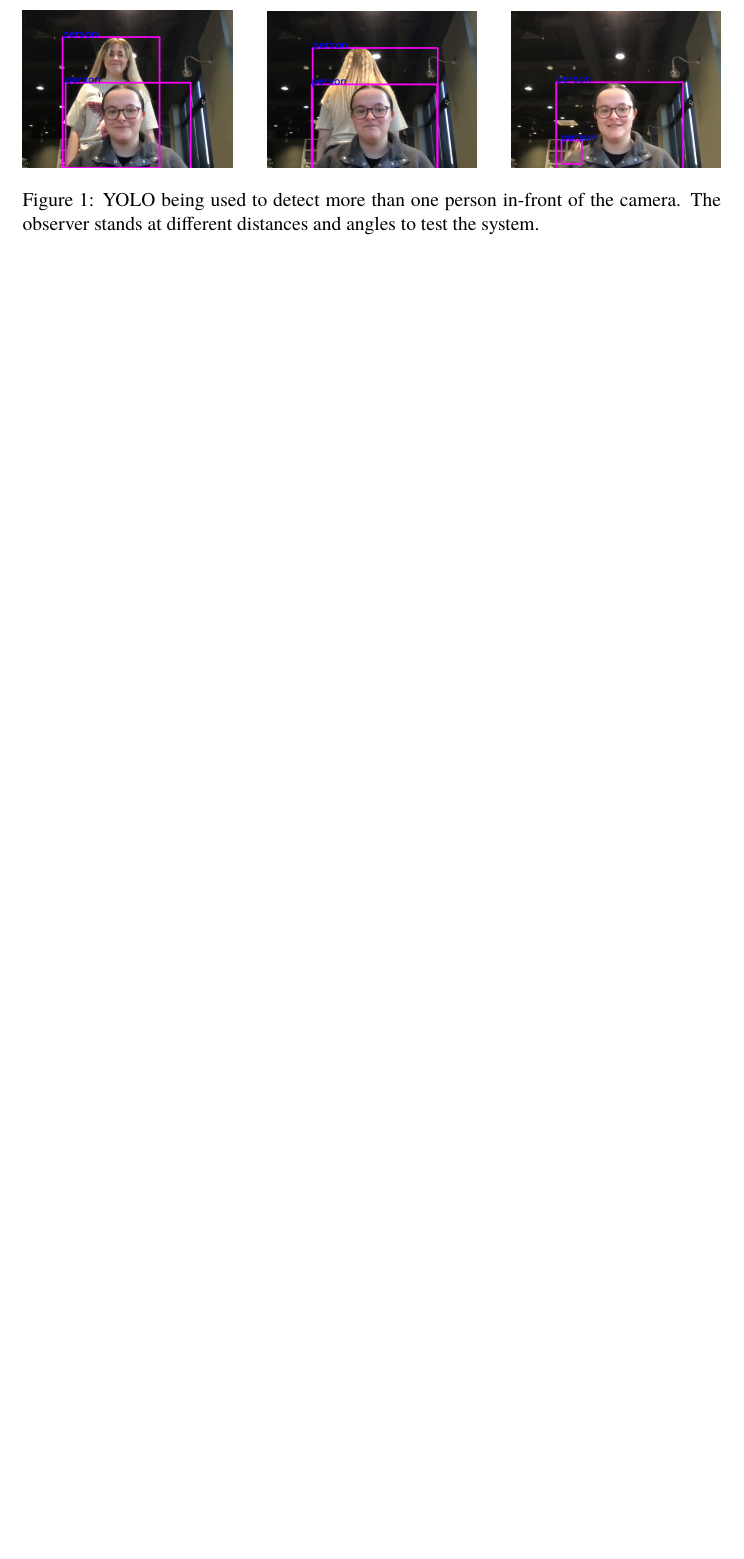
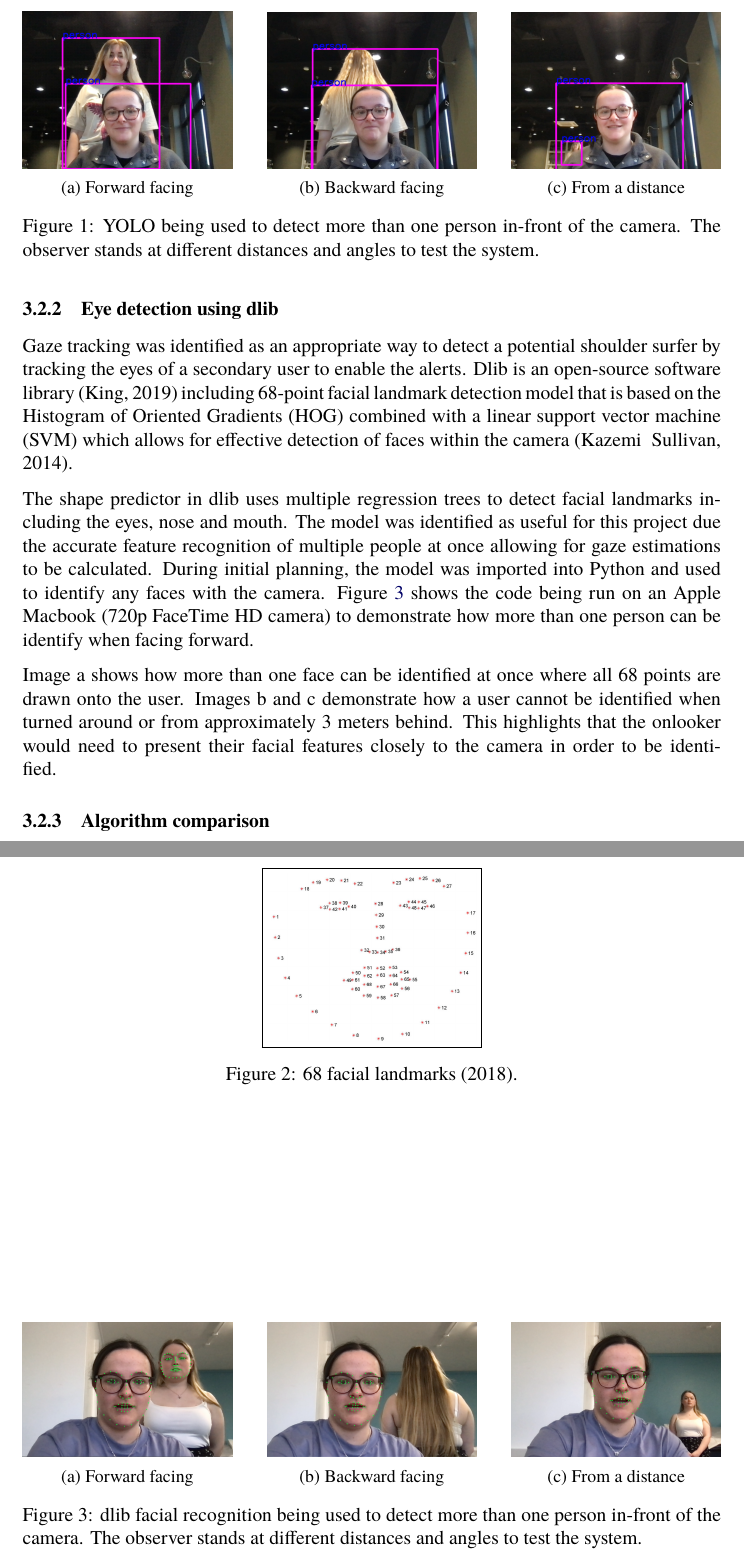
Before and after one commit to KatiePeacey/Dissertation-Shoulder_Surfing_Detector, a LaTeX document (template.tex): part of page 10 of 10 before the commit and two parts of pages 10 and 11 of 11 after it, the two joined at a grey line, cut at the place of the change, the shorter picture padded with empty space. Compiled offline with LuaLaTeX; a missing font is replaced by an installed copy or a similar font.

Commit message:
dlib explaination and figure improvement

```diff
--- a/template.tex
+++ b/template.tex
@@ -9,6 +9,8 @@
 \usepackage{longtable}
 \usepackage{gensymb}
 \usepackage{listings}
+\usepackage{caption}
+\usepackage{subcaption}
 \lstset{
   tabsize=2,
   breaklines=true,
@@ -170,17 +172,82 @@ The confidence will then be listed between 1 and 0, 0 being no object found.
 
 During initial planning, the algorithm was imported into Python and connected to the device’s camera. It was verified that YOLO processes images at 45 frames per second \cite{redmon_you_2016} meaning a passer-by should be detected in the time they walk past the screen. Figure~\ref{fig:figure1} shows the code being run on an Apple MacBook (720p FaceTime HD camera) to demonstrate its ability to detect more than one person at different distances and angles.
 
-Images 1 and 2 demonstrate how more than one person can be identified at once – something that the shoulder surfing detector needs to do. Facial features do not need to be present to be identified correctly. Image 3 shows the main user with the onlooker stood approximately 6 meters behind. This resulted in an average confidence score of 0.95 meaning it was a strong identification.
+Images a and b demonstrate how more than one person can be identified at once – something that the shoulder surfing detector needs to do. Facial features do not need to be present to be identified correctly. Image c shows the main user with the onlooker stood approximately 6 meters behind. This resulted in an average confidence score of 0.95 meaning it was a strong identification.
+
+
+\begin{figure}
+     \centering
+     \begin{subfigure}[b]{0.3\textwidth}
+         \centering
+         \includegraphics[width=\textwidth]{img/fig1-img1.png}
+         \caption{Forward facing}
+         \label{fig:a}
+     \end{subfigure}
+     \hfill
+     \begin{subfigure}[b]{0.3\textwidth}
+         \centering
+         \includegraphics[width=\textwidth]{img/fig1-img2.png}
+         \caption{Backward facing}
+         \label{fig:b}
+     \end{subfigure}
+     \hfill
+     \begin{subfigure}[b]{0.3\textwidth}
+         \centering
+         \includegraphics[width=\textwidth]{img/fig1-img3.png}
+         \caption{From a distance}
+         \label{fig:c}
+     \end{subfigure}
+        \caption{YOLO being used to detect more than one person in-front of the camera. The observer stands at different distances and angles to test the system.}
+        \label{fig:yolo}
+\end{figure}
+
+
+
+\subsubsection{Eye detection using dlib}
+
+Gaze tracking was identified as an appropriate way to detect a potential shoulder surfer by tracking the eyes of a secondary user to enable the alerts. Dlib is an open-source software library (King, 2019) including 68-point facial landmark detection model that is based on the Histogram of Oriented Gradients (HOG) combined with a linear support vector machine (SVM) which allows for effective detection of faces within the camera (Kazemi & Sullivan, 2014).
+
+The shape predictor in dlib uses multiple regression trees to detect facial landmarks including the eyes, nose and mouth. The model was identified as useful for this project due the accurate feature recognition of multiple people at once allowing for gaze estimations to be calculated.
+During initial planning, the model was imported into Python and used to identify any faces with the camera. Figure~\ref{fig:dlib} shows the code being run on an Apple Macbook (720p FaceTime HD camera) to demonstrate how more than one person can be identify when facing forward.
+
+Image a shows how more than one face can be identified at once where all 68 points are drawn onto the user. Images b and c demonstrate how a user cannot be identified when turned around or from approximately 3 meters behind. This highlights that the onlooker would need to present their facial features closely to the camera in order to be identified.
+
 
 \begin{figure}[ht]
+\centering
+\fbox{\includegraphics[width=.3\textwidth]{img/facial-landmarks.png}\hfill}
 
-\centering
-\includegraphics[width=.3\textwidth]{img/fig1-img1.png}\hfill
-\includegraphics[width=.3\textwidth]{img/fig1-img2.png}\hfill
-\includegraphics[width=.3\textwidth]{img/fig1-img3.png}\hfill
-
-\caption{YOLO being used to detect more than one person in-front of the camera. The observer stands at different distances and angles to test the system.}
-\label{fig:figure1}
+\caption{68 facial landmarks (2018).}
+\label{fig:figure2}
 \end{figure}
 
+\begin{figure}
+     \centering
+     \begin{subfigure}[b]{0.3\textwidth}
+         \centering
+         \includegraphics[width=\textwidth]{img/face_img1.png}
+         \caption{Forward facing}
+         \label{fig:face_a}
+     \end{subfigure}
+     \hfill
+     \begin{subfigure}[b]{0.3\textwidth}
+         \centering
+         \includegraphics[width=\textwidth]{img/face_img2.png}
+         \caption{Backward facing}
+         \label{fig:face_b}
+     \end{subfigure}
+     \hfill
+     \begin{subfigure}[b]{0.3\textwidth}
+         \centering
+         \includegraphics[width=\textwidth]{img/face_img3.png}
+         \caption{From a distance}
+         \label{fig:face_c}
+     \end{subfigure}
+        \caption{dlib facial recognition being used to detect more than one person in-front of the camera. The observer stands at different distances and angles to test the system.}
+        \label{fig:dlib}
+\end{figure}
+
+\subsubsection{Algorithm comparison}
+
+
 \end{document}
```
Also changed, not shown: img/face_img1.png (added), img/face_img2.png (added), img/face_img3.png (added), img/facial-landmarks.png (added), template.tex (2 more changed lines).
